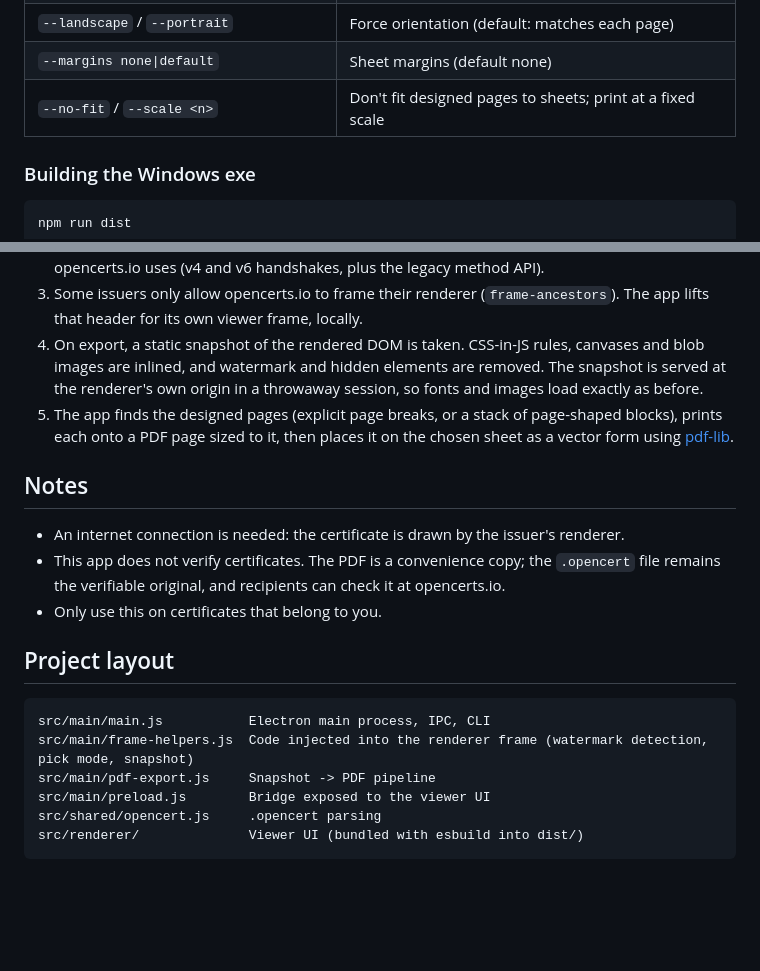
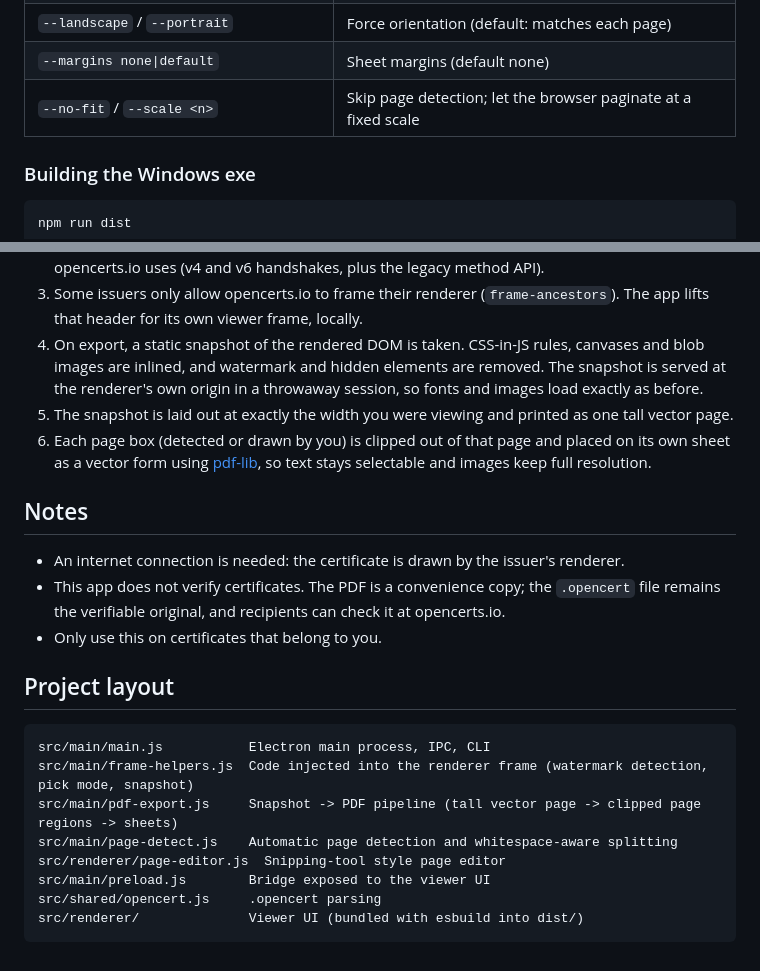
Before and after one commit to The1Azreen/Opencert-Watermark-Remover, a Markdown page: README.md, 2 parts joined by grey strips. Rendered like a GitHub page; blank space fills up the shorter version.

````diff
--- a/README.md
+++ b/README.md
@@ -72,7 +91,7 @@ npm run export -- path/to/cert.opencert [out.pdf] [options]
 | `--page A4\|Letter\|A3\|A5\|Legal\|Tabloid` | Sheet size (default A4) |
 | `--landscape` / `--portrait` | Force orientation (default: matches each page) |
 | `--margins none\|default` | Sheet margins (default none) |
-| `--no-fit` / `--scale <n>` | Don't fit designed pages to sheets; print at a fixed scale |
+| `--no-fit` / `--scale <n>` | Skip page detection; let the browser paginate at a fixed scale |
 
 ### Building the Windows exe
 
@@ -88,7 +107,8 @@ This writes the installer and the portable exe to `release/`.
 2. The renderer is loaded in an iframe and driven over the same penpal postMessage protocol opencerts.io uses (v4 and v6 handshakes, plus the legacy method API).
 3. Some issuers only allow opencerts.io to frame their renderer (`frame-ancestors`). The app lifts that header for its own viewer frame, locally.
 4. On export, a static snapshot of the rendered DOM is taken. CSS-in-JS rules, canvases and blob images are inlined, and watermark and hidden elements are removed. The snapshot is served at the renderer's own origin in a throwaway session, so fonts and images load exactly as before.
-5. The app finds the designed pages (explicit page breaks, or a stack of page-shaped blocks), prints each onto a PDF page sized to it, then places it on the chosen sheet as a vector form using [pdf-lib](https://pdf-lib.js.org).
+5. The snapshot is laid out at exactly the width you were viewing and printed as one tall vector page.
+6. Each page box (detected or drawn by you) is clipped out of that page and placed on its own sheet as a vector form using [pdf-lib](https://pdf-lib.js.org), so text stays selectable and images keep full resolution.
 
 ## Notes
 
@@ -101,7 +121,9 @@ This writes the installer and the portable exe to `release/`.
 ```
 src/main/main.js           Electron main process, IPC, CLI
 src/main/frame-helpers.js  Code injected into the renderer frame (watermark detection, pick mode, snapshot)
-src/main/pdf-export.js     Snapshot -> PDF pipeline
+src/main/pdf-export.js     Snapshot -> PDF pipeline (tall vector page -> clipped page regions -> sheets)
+src/main/page-detect.js    Automatic page detection and whitespace-aware splitting
+src/renderer/page-editor.js  Snipping-tool style page editor
 src/main/preload.js        Bridge exposed to the viewer UI
 src/shared/opencert.js     .opencert parsing
 src/renderer/              Viewer UI (bundled with esbuild into dist/)
````
Also changed, not shown: other parts of README.md (+20 -1 lines), docs/screenshots/page-editor.png (added), 9 other files.
